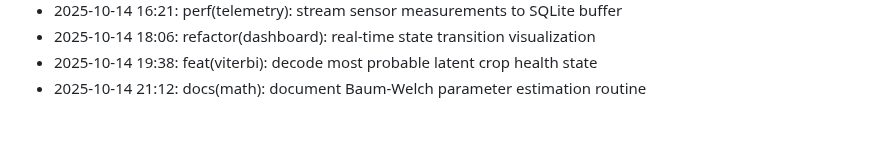
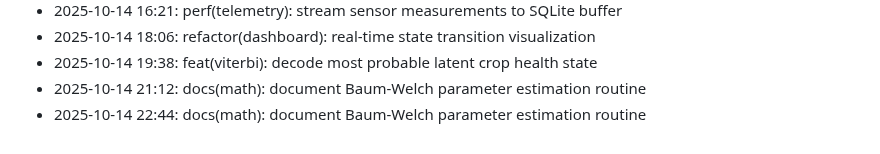
Before and after one commit to lak-is-law/crop-health-hmm, a Markdown page: docs/changelog.md, the part around the change. Rendered like a GitHub page.

Commit message:
docs(math): document Baum-Welch parameter estimation routine

```diff
--- a/docs/changelog.md
+++ b/docs/changelog.md
@@ -55,3 +55,4 @@
 - 2025-10-14 18:06: refactor(dashboard): real-time state transition visualization
 - 2025-10-14 19:38: feat(viterbi): decode most probable latent crop health state
 - 2025-10-14 21:12: docs(math): document Baum-Welch parameter estimation routine
+- 2025-10-14 22:44: docs(math): document Baum-Welch parameter estimation routine
```
